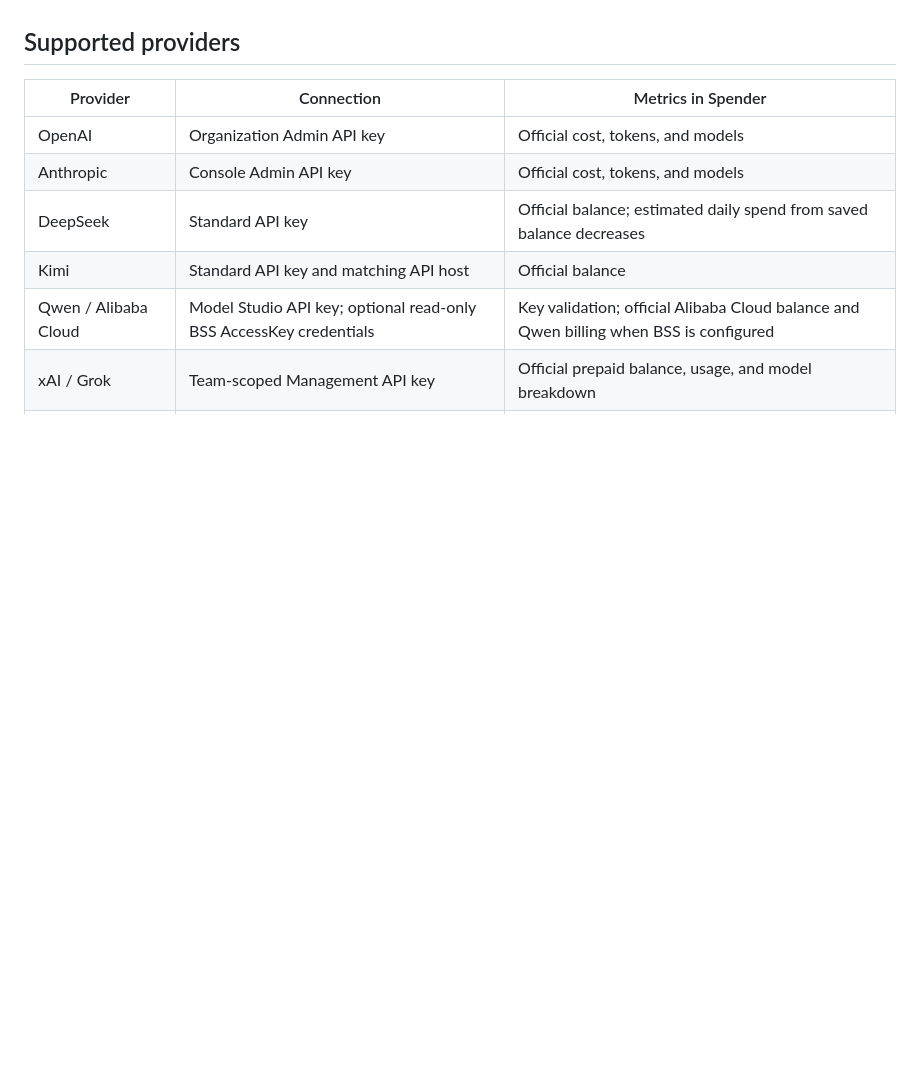
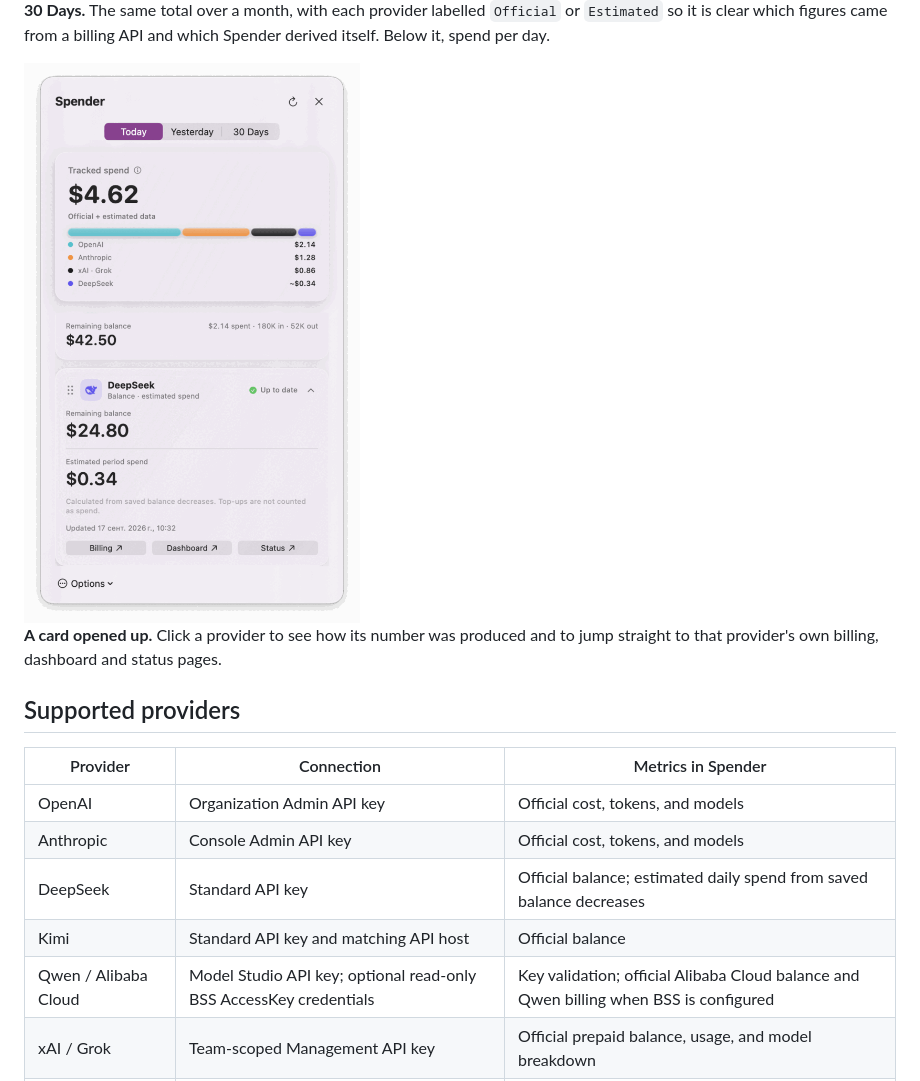
Before and after one commit to bestmark1/llm-api-spend-monitor, a Markdown page: README.md, the part around one of its changes. Drawn GitHub-style; pictures changed too: docs/images/panel-deepseek-expanded.png (added); blank space fills up the shorter version.

```diff
--- a/README.md
+++ b/README.md
@@ -20,3 +34,11 @@ It connects directly to provider APIs, keeps credentials in macOS Keychain, and
+**30 Days.** The same total over a month, with each provider labelled `Official`
+or `Estimated` so it is clear which figures came from a billing API and which
+Spender derived itself. Below it, spend per day.
+
+<img src="docs/images/panel-deepseek-expanded.png" width="420" alt="An expanded DeepSeek card showing estimated period spend and links to the provider console">
+
+**A card opened up.** Click a provider to see how its number was produced and to
+jump straight to that provider's own billing, dashboard and status pages.
 
 ## Supported providers
 
```
Also changed, not shown: other parts of README.md (+14 -0 lines), docs/images/panel-30days.png (added), docs/images/panel-today.png (added).
